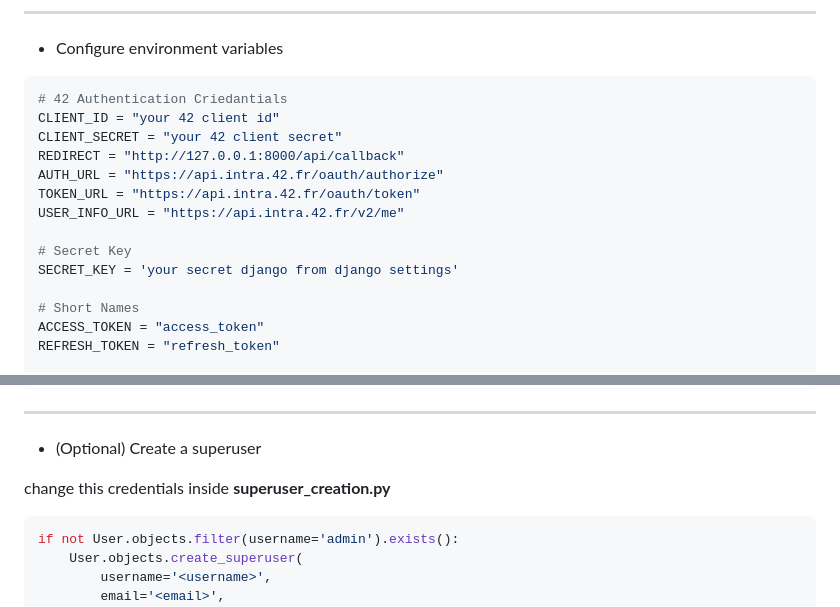
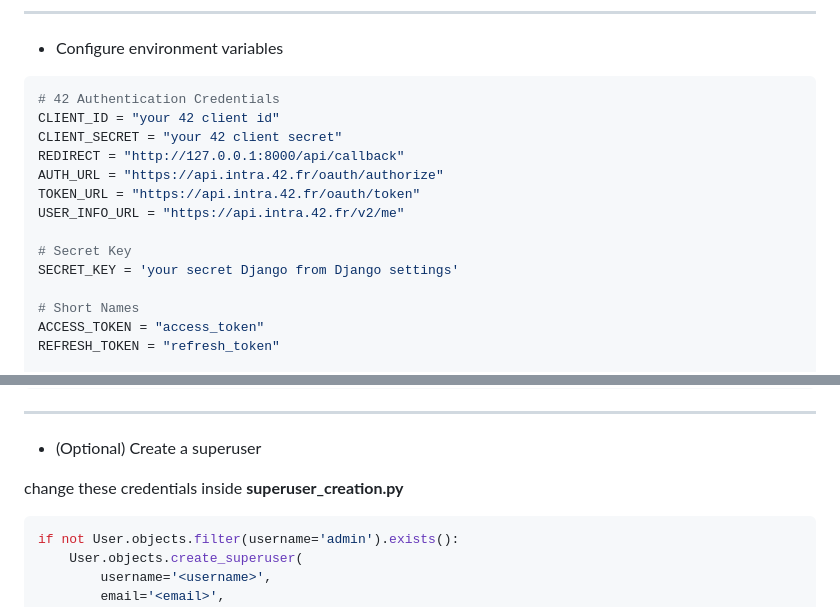
Before and after one commit to amaitou/PongAPI, a Markdown page: README.md, 2 parts joined by grey strips. Rendered like a GitHub page.

````diff
--- a/README.md
+++ b/README.md
@@ -83,7 +89,7 @@ make requirements
 - Configure environment variables
 
 ```sh
-# 42 Authentication Criedantials
+# 42 Authentication Credentials
 CLIENT_ID = "your 42 client id"
 CLIENT_SECRET = "your 42 client secret"
 REDIRECT = "http://127.0.0.1:8000/api/callback"
@@ -92,7 +98,7 @@ TOKEN_URL = "https://api.intra.42.fr/oauth/token"
 USER_INFO_URL = "https://api.intra.42.fr/v2/me"
 
 # Secret Key
-SECRET_KEY = 'your secret django from django settings'
+SECRET_KEY = 'your secret Django from Django settings'
 
 # Short Names
 ACCESS_TOKEN = "access_token"
@@ -120,7 +126,7 @@ make migrate
 
 - (Optional) Create a superuser
 
-change this credentials inside **superuser_creation.py**
+change these credentials inside **superuser_creation.py**
 
 ```python
 if not User.objects.filter(username='admin').exists():
````
Also changed, not shown: other parts of README.md (+7 -1 lines).
